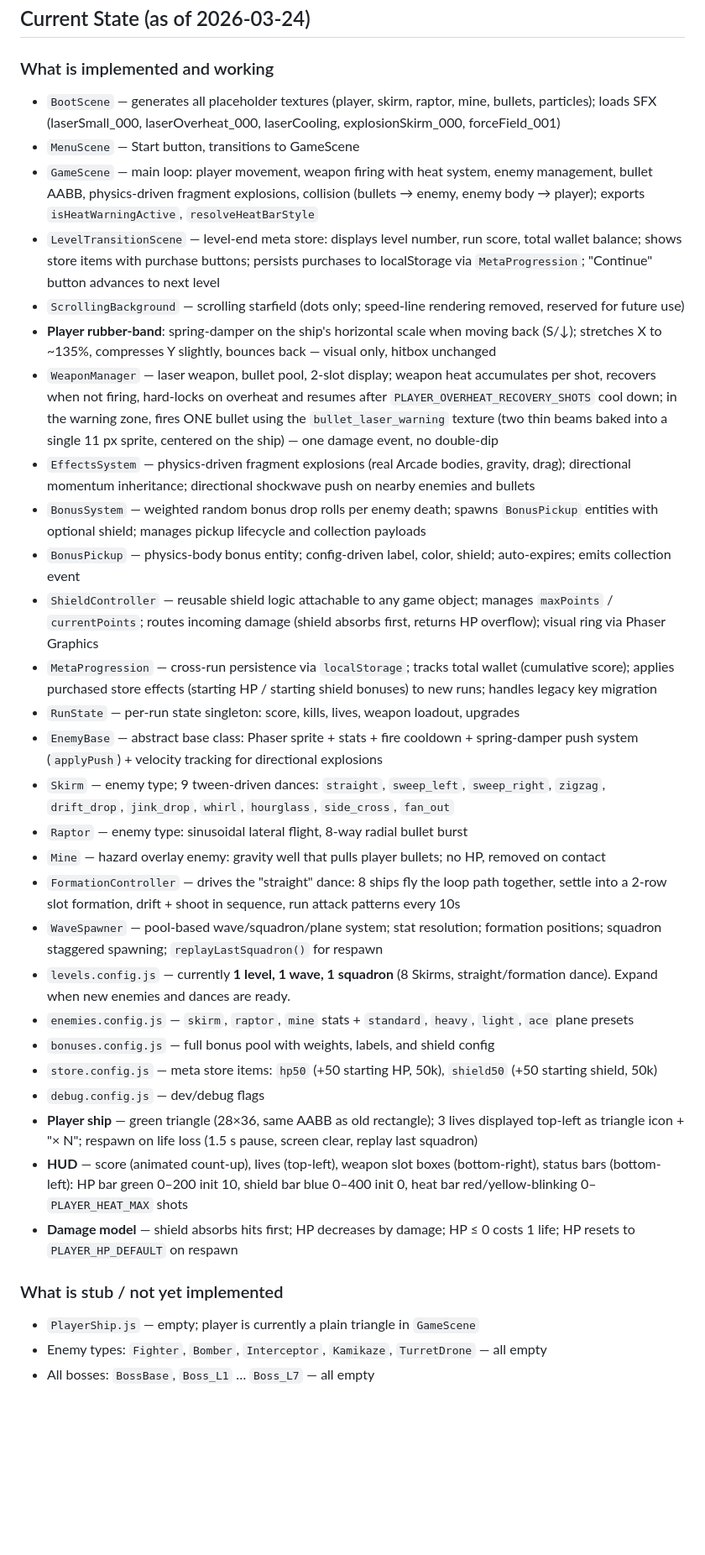
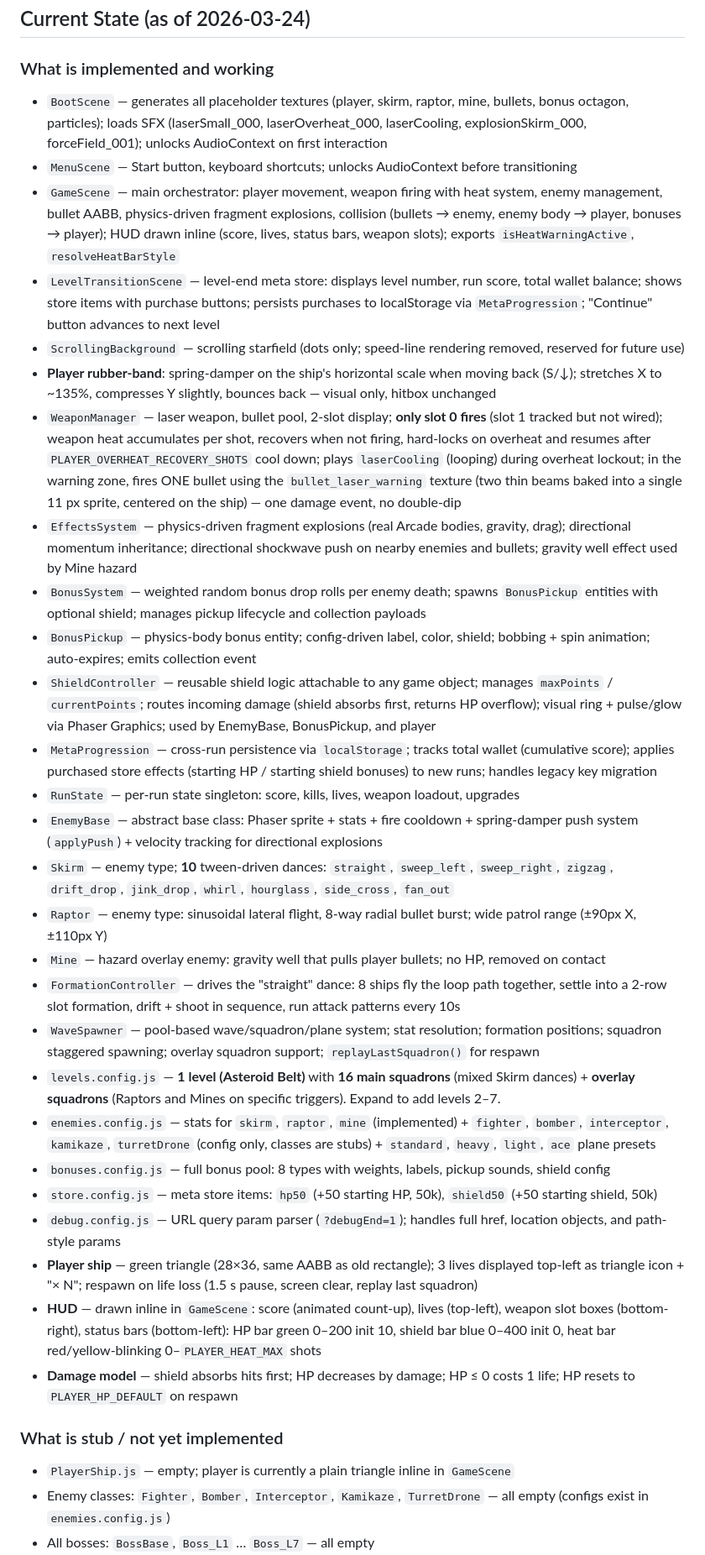
Before and after one commit to erbianchi/warp-nemesis, a Markdown page: CLAUDE.md, the part around one of its changes. Shown at 84% size. GitHub-like rendering; blank space fills up the shorter version.

Commit message:
Update CLAUDE.md to reflect accurate current game state
Second audit pass: correct Skirm dance count (9→10), levels.config
description (1 squadron → 16 + overlays), enemies.config list all 8
configs, WeaponManager slot firing clarification, EffectsSystem gravity
wells, debug.config capabilities, and other minor accuracy fixes.

Co-Authored-By: Claude Sonnet 4.6 <noreply@anthropic.com>

```diff
--- a/CLAUDE.md
+++ b/CLAUDE.md
@@ -400,35 +400,35 @@ Do not open `index.html` directly as `file://` — ES modules require HTTP.
 ## Current State (as of 2026-03-24)
 
 ### What is implemented and working
-- `BootScene` — generates all placeholder textures (player, skirm, raptor, mine, bullets, particles); loads SFX (laserSmall_000, laserOverheat_000, laserCooling, explosionSkirm_000, forceField_001)
-- `MenuScene` — Start button, transitions to GameScene
-- `GameScene` — main loop: player movement, weapon firing with heat system, enemy management, bullet AABB, physics-driven fragment explosions, collision (bullets → enemy, enemy body → player); exports `isHeatWarningActive`, `resolveHeatBarStyle`
+- `BootScene` — generates all placeholder textures (player, skirm, raptor, mine, bullets, bonus octagon, particles); loads SFX (laserSmall_000, laserOverheat_000, laserCooling, explosionSkirm_000, forceField_001); unlocks AudioContext on first interaction
+- `MenuScene` — Start button, keyboard shortcuts; unlocks AudioContext before transitioning
+- `GameScene` — main orchestrator: player movement, weapon firing with heat system, enemy management, bullet AABB, physics-driven fragment explosions, collision (bullets → enemy, enemy body → player, bonuses → player); HUD drawn inline (score, lives, status bars, weapon slots); exports `isHeatWarningActive`, `resolveHeatBarStyle`
 - `LevelTransitionScene` — level-end meta store: displays level number, run score, total wallet balance; shows store items with purchase buttons; persists purchases to localStorage via `MetaProgression`; "Continue" button advances to next level
 - `ScrollingBackground` — scrolling starfield (dots only; speed-line rendering removed, reserved for future use)
 - **Player rubber-band**: spring-damper on the ship's horizontal scale when moving back (S/↓); stretches X to ~135%, compresses Y slightly, bounces back — visual only, hitbox unchanged
-- `WeaponManager` — laser weapon, bullet pool, 2-slot display; weapon heat accumulates per shot, recovers when not firing, hard-locks on overheat and resumes after `PLAYER_OVERHEAT_RECOVERY_SHOTS` cool down; in the warning zone, fires ONE bullet using the `bullet_laser_warning` texture (two thin beams baked into a single 11 px sprite, centered on the ship) — one damage event, no double-dip
-- `EffectsSystem` — physics-driven fragment explosions (real Arcade bodies, gravity, drag); directional momentum inheritance; directional shockwave push on nearby enemies and bullets
+- `WeaponManager` — laser weapon, bullet pool, 2-slot display; **only slot 0 fires** (slot 1 tracked but not wired); weapon heat accumulates per shot, recovers when not firing, hard-locks on overheat and resumes after `PLAYER_OVERHEAT_RECOVERY_SHOTS` cool down; plays `laserCooling` (looping) during overheat lockout; in the warning zone, fires ONE bullet using the `bullet_laser_warning` texture (two thin beams baked into a single 11 px sprite, centered on the ship) — one damage event, no double-dip
+- `EffectsSystem` — physics-driven fragment explosions (real Arcade bodies, gravity, drag); directional momentum inheritance; directional shockwave push on nearby enemies and bullets; gravity well effect used by Mine hazard
 - `BonusSystem` — weighted random bonus drop rolls per enemy death; spawns `BonusPickup` entities with optional shield; manages pickup lifecycle and collection payloads
-- `BonusPickup` — physics-body bonus entity; config-driven label, color, shield; auto-expires; emits collection event
-- `ShieldController` — reusable shield logic attachable to any game object; manages `maxPoints` / `currentPoints`; routes incoming damage (shield absorbs first, returns HP overflow); visual ring via Phaser Graphics
+- `BonusPickup` — physics-body bonus entity; config-driven label, color, shield; bobbing + spin animation; auto-expires; emits collection event
+- `ShieldController` — reusable shield logic attachable to any game object; manages `maxPoints` / `currentPoints`; routes incoming damage (shield absorbs first, returns HP overflow); visual ring + pulse/glow via Phaser Graphics; used by EnemyBase, BonusPickup, and player
 - `MetaProgression` — cross-run persistence via `localStorage`; tracks total wallet (cumulative score); applies purchased store effects (starting HP / starting shield bonuses) to new runs; handles legacy key migration
 - `RunState` — per-run state singleton: score, kills, lives, weapon loadout, upgrades
 - `EnemyBase` — abstract base class: Phaser sprite + stats + fire cooldown + spring-damper push system (`applyPush`) + velocity tracking for directional explosions
-- `Skirm` — enemy type; 9 tween-driven dances: `straight`, `sweep_left`, `sweep_right`, `zigzag`, `drift_drop`, `jink_drop`, `whirl`, `hourglass`, `side_cross`, `fan_out`
-- `Raptor` — enemy type: sinusoidal lateral flight, 8-way radial bullet burst
+- `Skirm` — enemy type; **10** tween-driven dances: `straight`, `sweep_left`, `sweep_right`, `zigzag`, `drift_drop`, `jink_drop`, `whirl`, `hourglass`, `side_cross`, `fan_out`
+- `Raptor` — enemy type: sinusoidal lateral flight, 8-way radial bullet burst; wide patrol range (±90px X, ±110px Y)
 - `Mine` — hazard overlay enemy: gravity well that pulls player bullets; no HP, removed on contact
 - `FormationController` — drives the "straight" dance: 8 ships fly the loop path together, settle into a 2-row slot formation, drift + shoot in sequence, run attack patterns every 10s
-- `WaveSpawner` — pool-based wave/squadron/plane system; stat resolution; formation positions; squadron staggered spawning; `replayLastSquadron()` for respawn
-- `levels.config.js` — currently **1 level, 1 wave, 1 squadron** (8 Skirms, straight/formation dance). Expand when new enemies and dances are ready.
-- `enemies.config.js` — `skirm`, `raptor`, `mine` stats + `standard`, `heavy`, `light`, `ace` plane presets
-- `bonuses.config.js` — full bonus pool with weights, labels, and shield config
+- `WaveSpawner` — pool-based wave/squadron/plane system; stat resolution; formation positions; squadron staggered spawning; overlay squadron support; `replayLastSquadron()` for respawn
+- `levels.config.js` — **1 level (Asteroid Belt)** with **16 main squadrons** (mixed Skirm dances) + **overlay squadrons** (Raptors and Mines on specific triggers). Expand to add levels 2–7.
+- `enemies.config.js` — stats for `skirm`, `raptor`, `mine` (implemented) + `fighter`, `bomber`, `interceptor`, `kamikaze`, `turretDrone` (config only, classes are stubs) + `standard`, `heavy`, `light`, `ace` plane presets
+- `bonuses.config.js` — full bonus pool: 8 types with weights, labels, pickup sounds, shield config
 - `store.config.js` — meta store items: `hp50` (+50 starting HP, 50k), `shield50` (+50 starting shield, 50k)
-- `debug.config.js` — dev/debug flags
+- `debug.config.js` — URL query param parser (`?debugEnd=1`); handles full href, location objects, and path-style params
 - **Player ship** — green triangle (28×36, same AABB as old rectangle); 3 lives displayed top-left as triangle icon + "× N"; respawn on life loss (1.5 s pause, screen clear, replay last squadron)
-- **HUD** — score (animated count-up), lives (top-left), weapon slot boxes (bottom-right), status bars (bottom-left): HP bar green 0–200 init 10, shield bar blue 0–400 init 0, heat bar red/yellow-blinking 0–`PLAYER_HEAT_MAX` shots
+- **HUD** — drawn inline in `GameScene`: score (animated count-up), lives (top-left), weapon slot boxes (bottom-right), status bars (bottom-left): HP bar green 0–200 init 10, shield bar blue 0–400 init 0, heat bar red/yellow-blinking 0–`PLAYER_HEAT_MAX` shots
 - **Damage model** — shield absorbs hits first; HP decreases by damage; HP ≤ 0 costs 1 life; HP resets to `PLAYER_HP_DEFAULT` on respawn
 
 ### What is stub / not yet implemented
-- `PlayerShip.js` — empty; player is currently a plain triangle in `GameScene`
-- Enemy types: `Fighter`, `Bomber`, `Interceptor`, `Kamikaze`, `TurretDrone` — all empty
+- `PlayerShip.js` — empty; player is currently a plain triangle inline in `GameScene`
+- Enemy classes: `Fighter`, `Bomber`, `Interceptor`, `Kamikaze`, `TurretDrone` — all empty (configs exist in `enemies.config.js`)
 - All bosses: `BossBase`, `Boss_L1` … `Boss_L7` — all empty
```
Also changed, not shown: other parts of CLAUDE.md (+3 -2 lines).
